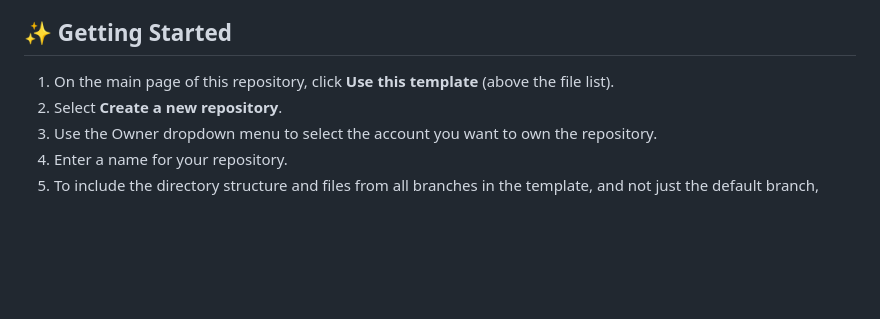
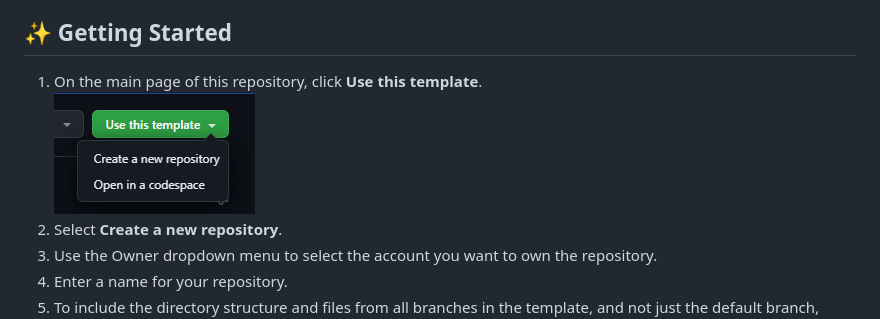
Before and after one commit to glowiep/leaflet-map-template, a Markdown page: README.md, the part around the change. Rendered like a GitHub page; pictures changed too: docs/use-this-template.png (added); blank space fills up the shorter version.

Commit message:
Add screenshot for use this template button

```diff
--- a/README.md
+++ b/README.md
@@ -9,7 +9,8 @@ This repository template for Leaflet web maps will help you start a new leaflet
 
 
 ## ✨ Getting Started
-1. On the main page of this repository, click <b>Use this template</b> (above the file list).
+1. On the main page of this repository, click <b>Use this template</b>.<br>
+![Use this template button](docs/use-this-template.png)
 2. Select <b>Create a new repository</b>.
 3. Use the Owner dropdown menu to select the account you want to own the repository.
 4. Enter a name for your repository.
```
